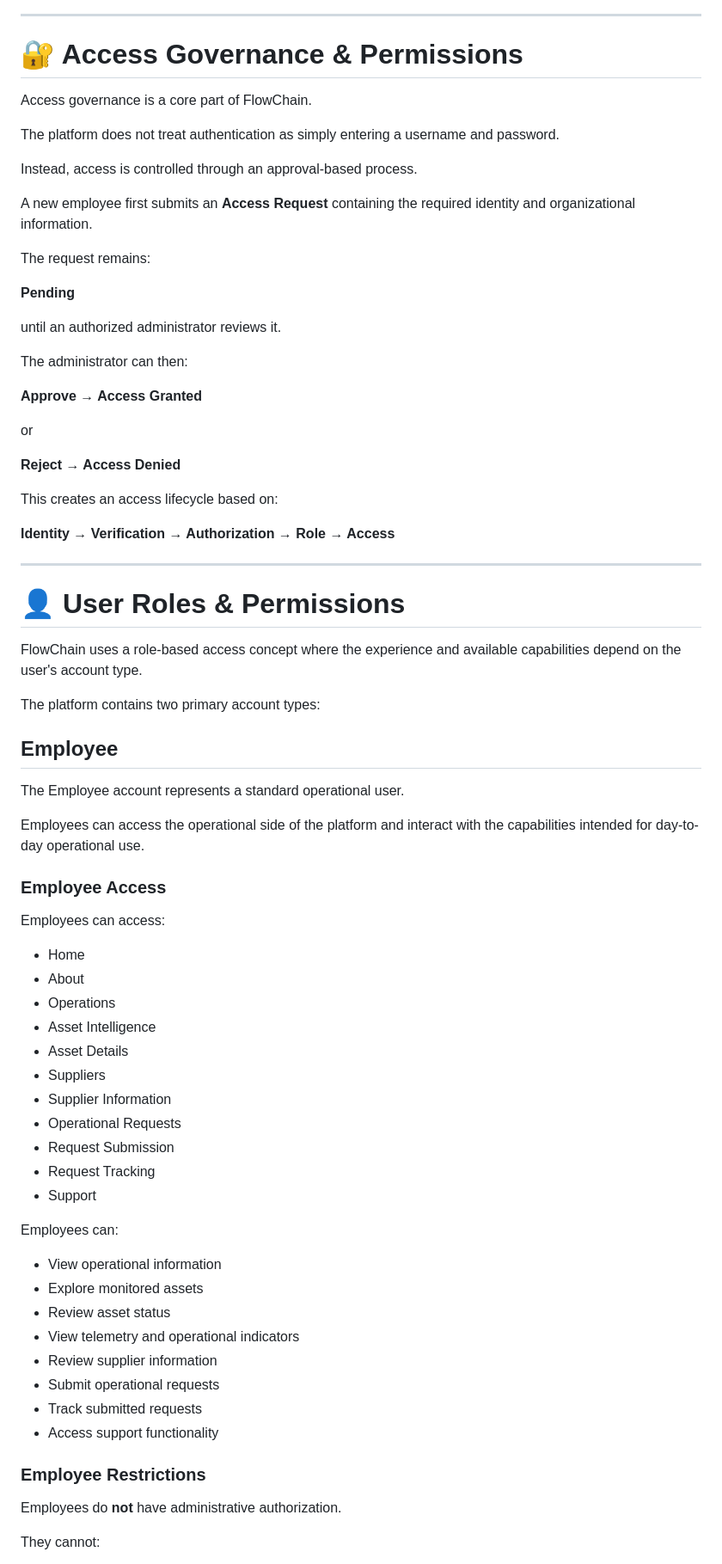
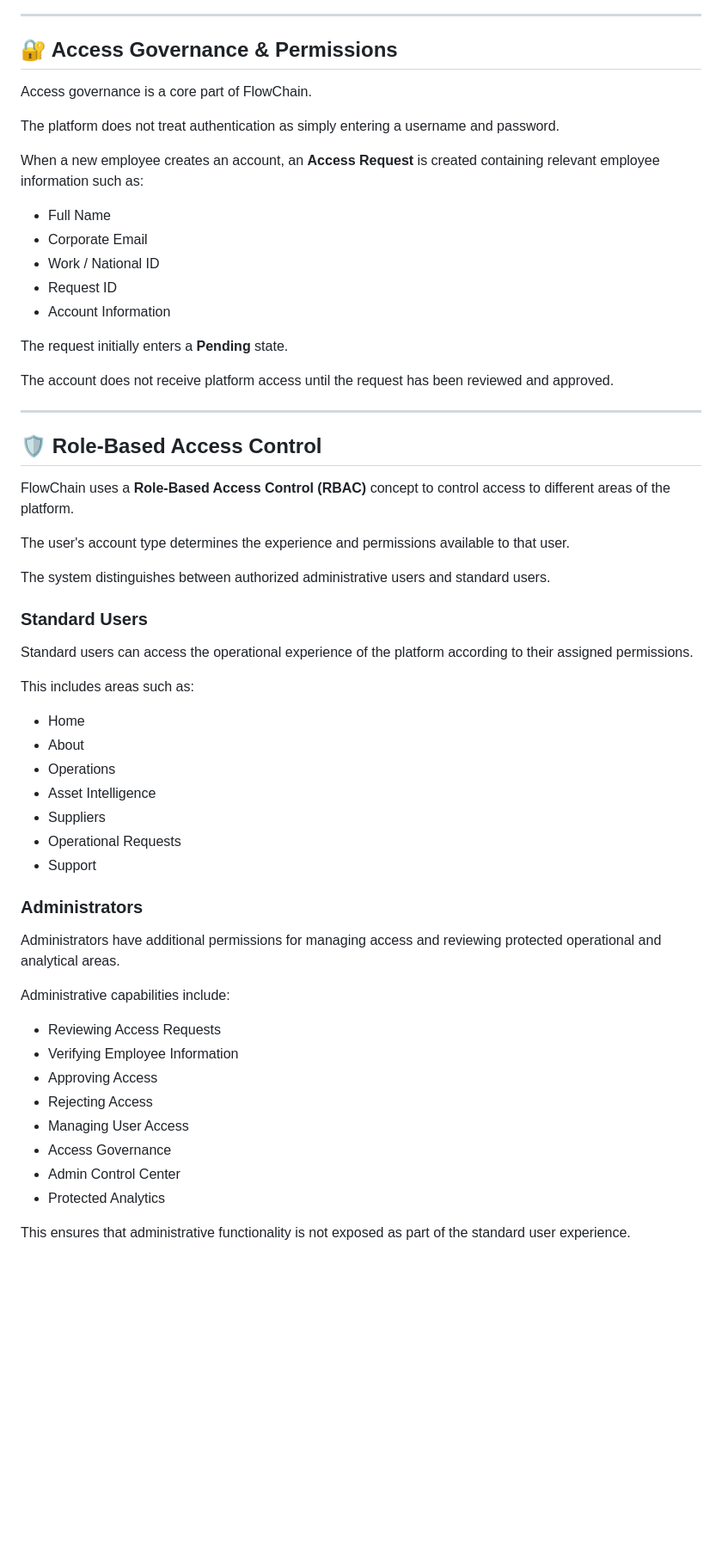
Before and after one commit to danalhazmi/FlowChain-Industrial-Operations-Supply-Chain-Intelligence, a Markdown page: README.md, the part around one of its changes. Shown at 86% size. Drawn GitHub-style; blank space fills up the shorter version.

```diff
--- a/README.md
+++ b/README.md
@@ -152,78 +158,62 @@ The analytics lifecycle follows:
 
 ---
 
-# 🔐 Access Governance & Permissions
+## 🔐 Access Governance & Permissions
 
 Access governance is a core part of FlowChain.
 
 The platform does not treat authentication as simply entering a username and password.
 
-Instead, access is controlled through an approval-based process.
+When a new employee creates an account, an **Access Request** is created containing relevant employee information such as:
 
-A new employee first submits an **Access Request** containing the required identity and organizational information.
+- Full Name
+- Corporate Email
+- Work / National ID
+- Request ID
+- Account Information
 
-The request remains:
+The request initially enters a **Pending** state.
 
-**Pending**
-
-until an authorized administrator reviews it.
-
-The administrator can then:
-
-**Approve → Access Granted**
-
-or
-
-**Reject → Access Denied**
-
-This creates an access lifecycle based on:
-
-**Identity → Verification → Authorization → Role → Access**
+The account does not receive platform access until the request has been reviewed and approved.
 
 ---
 
-# 👤 User Roles & Permissions
+## 🛡️ Role-Based Access Control
 
-FlowChain uses a role-based access concept where the experience and available capabilities depend on the user's account type.
+FlowChain uses a **Role-Based Access Control (RBAC)** concept to control access to different areas of the platform.
 
-The platform contains two primary account types:
+The user's account type determines the experience and permissions available to that user.
 
-## Employee
+The system distinguishes between authorized administrative users and standard users.
 
-The Employee account represents a standard operational user.
+### Standard Users
 
-Employees can access the operational side of the platform and interact with the capabilities intended for day-to-day operational use.
+Standard users can access the operational experience of the platform according to their assigned permissions.
 
-### Employee Access
-
-Employees can access:
+This includes areas such as:
 
 - Home
 - About
 - Operations
 - Asset Intelligence
-- Asset Details
 - Suppliers
-- Supplier Information
 - Operational Requests
-- Request Submission
-- Request Tracking
 - Support
 
-Employees can:
+### Administrators
 
-- View operational information
-- Explore monitored assets
-- Review asset status
-- View telemetry and operational indicators
-- Review supplier information
-- Submit operational requests
-- Track submitted requests
-- Access support functionality
+Administrators have additional permissions for managing access and reviewing protected operational and analytical areas.
 
-### Employee Restrictions
+Administrative capabilities include:
 
-Employees do **not** have administrative authorization.
+- Reviewing Access Requests
+- Verifying Employee Information
+- Approving Access
+- Rejecting Access
+- Managing User Access
+- Access Governance
+- Admin Control Center
+- Protected Analytics
 
-They cannot:
+This ensures that administrative functionality is not exposed as part of the standard user experience.
 
```
Also changed, not shown: other parts of README.md (+107 -153 lines).
